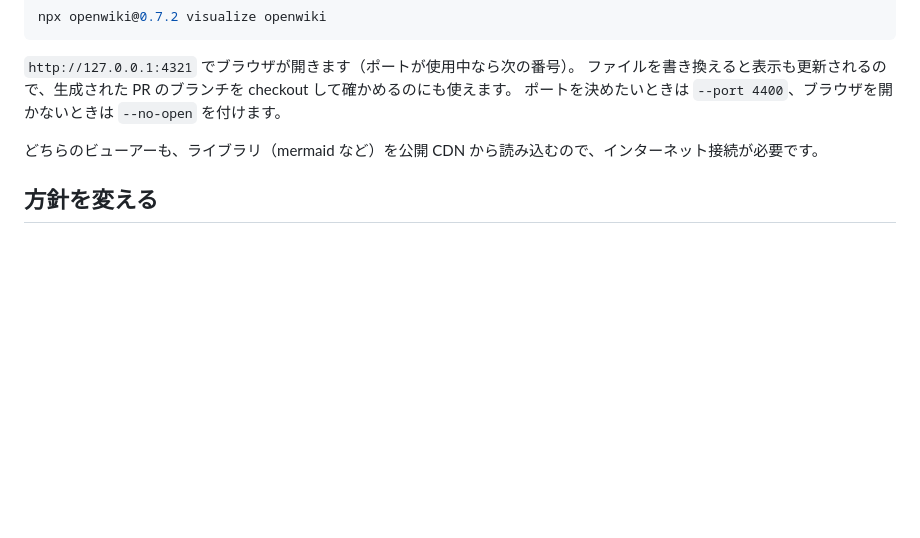
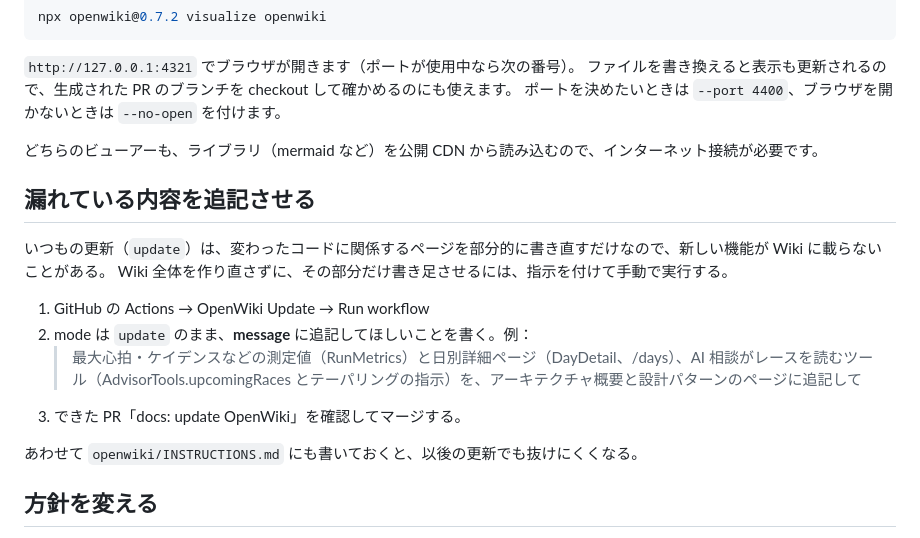
Before and after one commit to tis-abe-akira/run-buddy, a Markdown page: docs/guides/openwiki.md, the part around the change. Drawn GitHub-style; blank space fills up the shorter version.

```diff
--- a/docs/guides/openwiki.md
+++ b/docs/guides/openwiki.md
@@ -97,6 +97,18 @@ npx openwiki@0.7.2 visualize openwiki
 
 どちらのビューアーも、ライブラリ（mermaid など）を公開 CDN から読み込むので、インターネット接続が必要です。
 
+## 漏れている内容を追記させる
+
+いつもの更新（`update`）は、変わったコードに関係するページを部分的に書き直すだけなので、新しい機能が Wiki に載らないことがある。
+Wiki 全体を作り直さずに、その部分だけ書き足させるには、指示を付けて手動で実行する。
+
+1. GitHub の Actions → OpenWiki Update → Run workflow
+2. mode は `update` のまま、**message** に追記してほしいことを書く。例：
+   > 最大心拍・ケイデンスなどの測定値（RunMetrics）と日別詳細ページ（DayDetail、/days）、AI 相談がレースを読むツール（AdvisorTools.upcomingRaces とテーパリングの指示）を、アーキテクチャ概要と設計パターンのページに追記して
+3. できた PR「docs: update OpenWiki」を確認してマージする。
+
+あわせて `openwiki/INSTRUCTIONS.md` にも書いておくと、以後の更新でも抜けにくくなる。
+
 ## 方針を変える
 
 - **書いてほしい内容を変える:** `openwiki/INSTRUCTIONS.md` を直して main に入れると、OpenWiki Update が動きます。
```
Also changed, not shown: openwiki/INSTRUCTIONS.md (+7 -0 lines).
